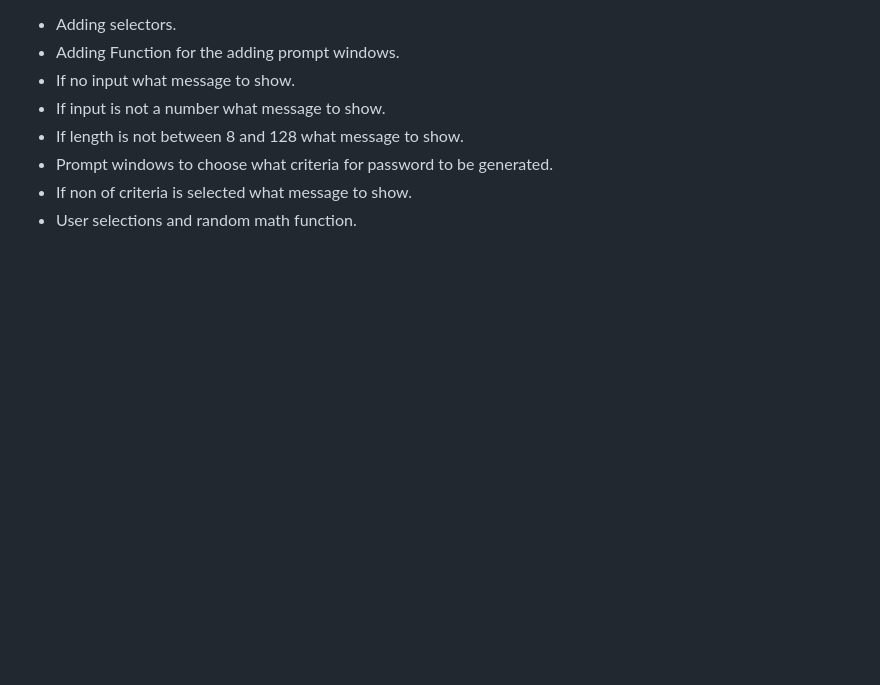
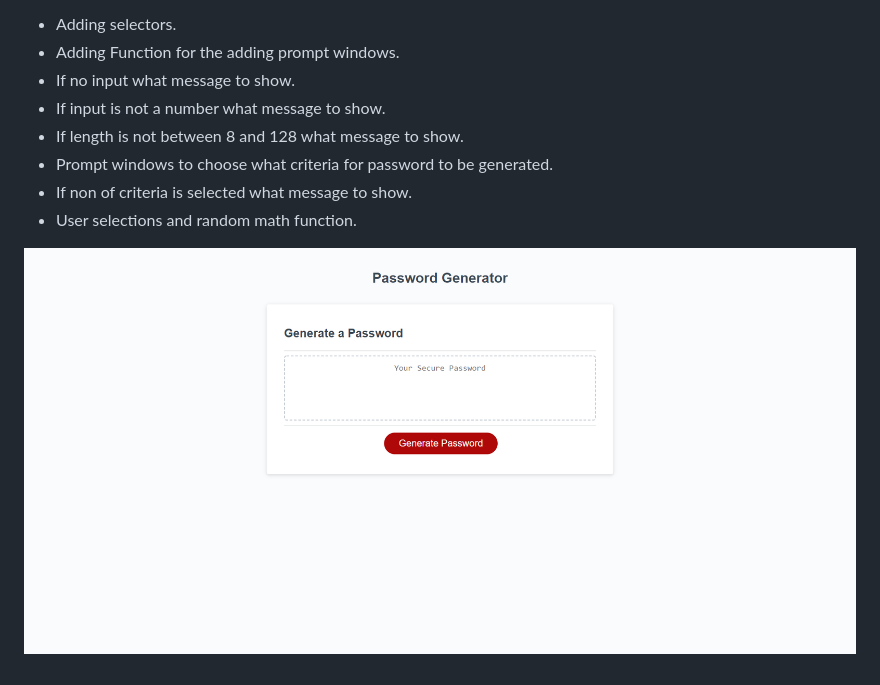
Before and after one commit to djony88/03_JavaScript-Password-Generator, a Markdown page: README.md, the part around the change printed below. Drawn GitHub-style; pictures changed too: Assets/Images/Password_Generator_Screenshoot.png (added); blank space fills up the shorter version.

```diff
--- a/README.md
+++ b/README.md
@@ -22,3 +26,5 @@ JavaScript:
 * Prompt windows to choose what criteria for password to be generated.
 * If non of criteria is selected what message to show.
 * User selections and random math function.
+
+![Webpage preview](./Assets/Images/Password_Generator_Screenshoot.png)
```
Also changed, not shown: other parts of README.md (+4 -0 lines).
